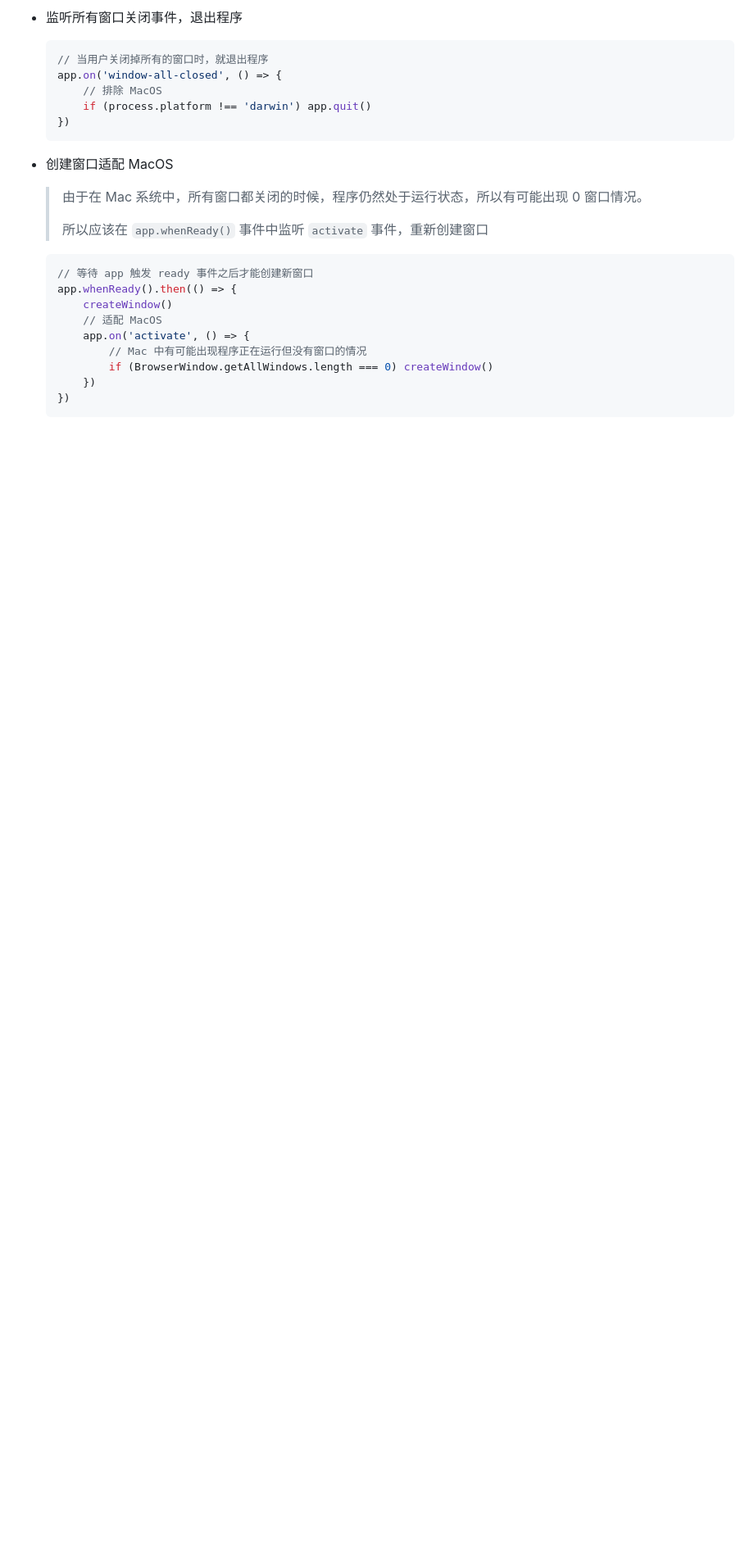
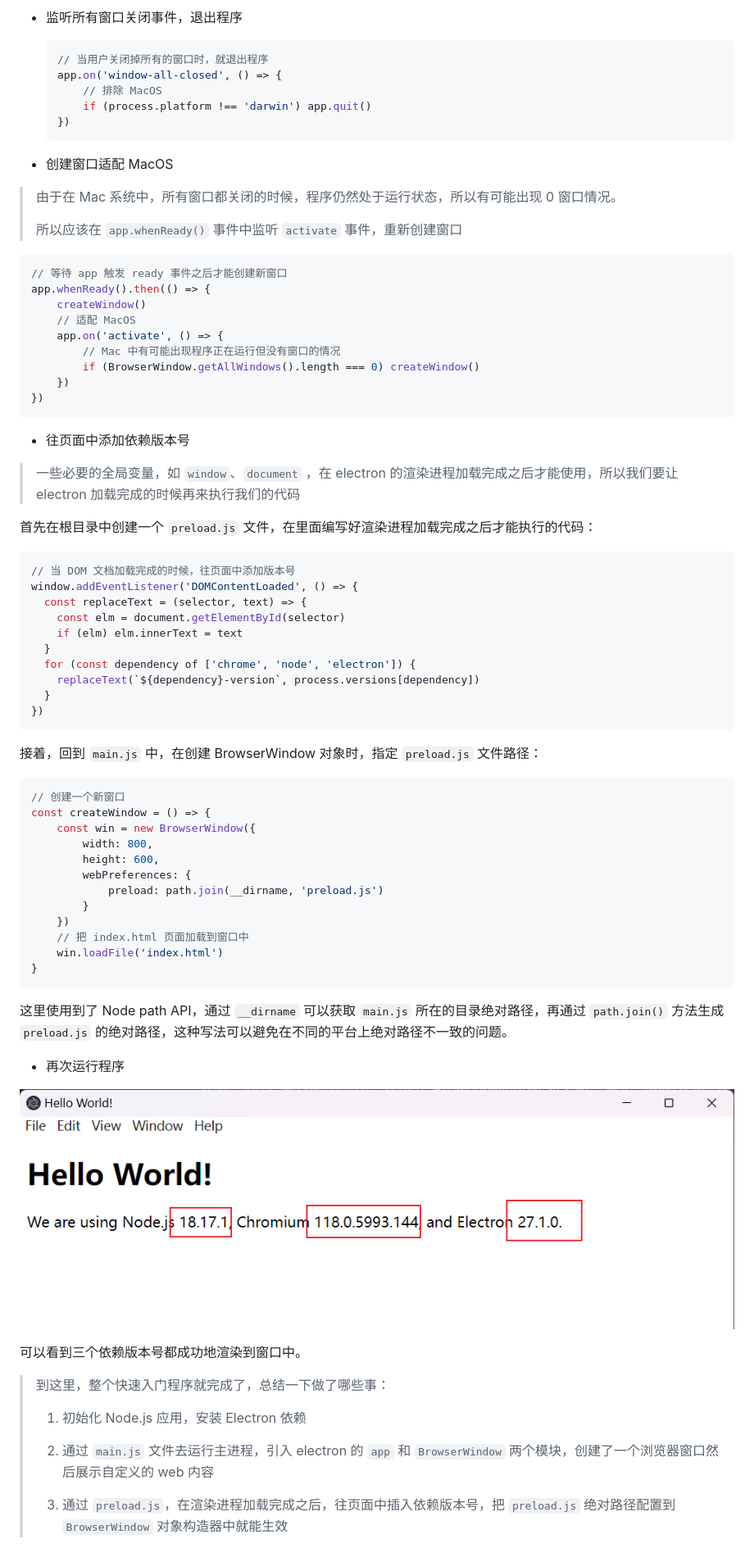
Before and after one commit to AmbitiousJun/electron-study, a Markdown page: README.md, the part around the change printed below. Shown: that part at 82% size. GitHub-like rendering; pictures changed too: assets/2023-11-23-10-37-42-image.png (added); blank space fills up the shorter version.

````diff
--- a/README.md
+++ b/README.md
@@ -121,18 +121,71 @@
 
 - 创建窗口适配 MacOS
 
-  > 由于在 Mac 系统中，所有窗口都关闭的时候，程序仍然处于运行状态，所以有可能出现 0 窗口情况。
-  >
-  > 所以应该在 `app.whenReady()` 事件中监听 `activate` 事件，重新创建窗口
+> 由于在 Mac 系统中，所有窗口都关闭的时候，程序仍然处于运行状态，所以有可能出现 0 窗口情况。
+>
+> 所以应该在 `app.whenReady()` 事件中监听 `activate` 事件，重新创建窗口
 
-  ```js
-  // 等待 app 触发 ready 事件之后才能创建新窗口
-  app.whenReady().then(() => {
-      createWindow()
-      // 适配 MacOS
-      app.on('activate', () => {
-          // Mac 中有可能出现程序正在运行但没有窗口的情况
-          if (BrowserWindow.getAllWindows.length === 0) createWindow()
-      })
-  })
-  ```
+```js
+// 等待 app 触发 ready 事件之后才能创建新窗口
+app.whenReady().then(() => {
+    createWindow()
+    // 适配 MacOS
+    app.on('activate', () => {
+        // Mac 中有可能出现程序正在运行但没有窗口的情况
+        if (BrowserWindow.getAllWindows().length === 0) createWindow()
+    })
+})
+```
+
+- 往页面中添加依赖版本号
+
+> 一些必要的全局变量，如 `window`、`document` ，在 electron 的渲染进程加载完成之后才能使用，所以我们要让 electron 加载完成的时候再来执行我们的代码
+
+首先在根目录中创建一个 `preload.js` 文件，在里面编写好渲染进程加载完成之后才能执行的代码：
+
+```js
+// 当 DOM 文档加载完成的时候，往页面中添加版本号
+window.addEventListener('DOMContentLoaded', () => {
+  const replaceText = (selector, text) => {
+    const elm = document.getElementById(selector)
+    if (elm) elm.innerText = text
+  }
+  for (const dependency of ['chrome', 'node', 'electron']) {
+    replaceText(`${dependency}-version`, process.versions[dependency])
+  }
+})
+```
+
+接着，回到 `main.js` 中，在创建 BrowserWindow 对象时，指定 `preload.js` 文件路径：
+
+```js
+// 创建一个新窗口
+const createWindow = () => {
+    const win = new BrowserWindow({
+        width: 800,
+        height: 600,
+        webPreferences: {
+            preload: path.join(__dirname, 'preload.js')
+        }
+    })
+    // 把 index.html 页面加载到窗口中
+    win.loadFile('index.html')
+}
+```
+
+这里使用到了 Node path API，通过 `__dirname` 可以获取 `main.js` 所在的目录绝对路径，再通过 `path.join()` 方法生成 `preload.js` 的绝对路径，这种写法可以避免在不同的平台上绝对路径不一致的问题。
+
+- 再次运行程序
+
+![](assets/2023-11-23-10-37-42-image.png)
+
+可以看到三个依赖版本号都成功地渲染到窗口中。
+
+> 到这里，整个快速入门程序就完成了，总结一下做了哪些事：
+>
+> 1. 初始化 Node.js 应用，安装 Electron 依赖
+>
+> 2. 通过 `main.js` 文件去运行主进程，引入 electron 的 `app` 和 `BrowserWindow` 两个模块，创建了一个浏览器窗口然后展示自定义的 web 内容
+>
+> 3. 通过 `preload.js`，在渲染进程加载完成之后，往页面中插入依赖版本号，把 `preload.js` 绝对路径配置到 `BrowserWindow` 对象构造器中就能生效
+
````
Also changed, not shown: other parts of README.md (+23 -0 lines), 6 other files.
